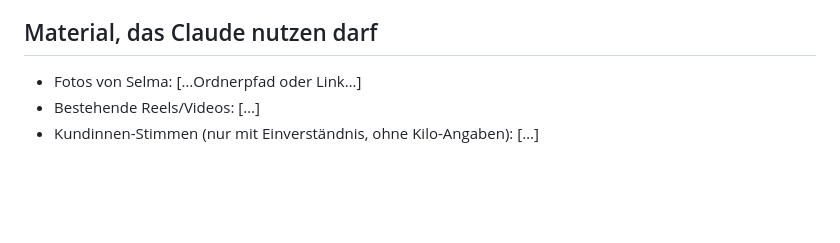
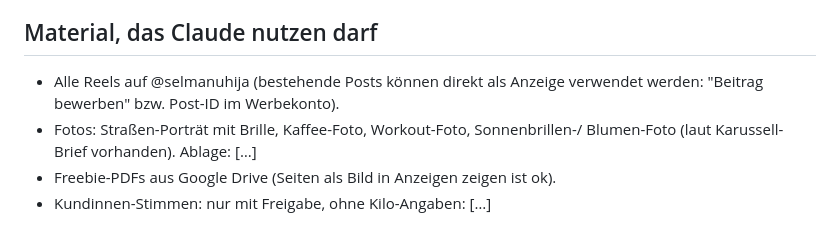
Before and after one commit to amirprada/Shramba, a Markdown page: selma-ads/kunde/selma.md, the part around one of its changes. Rendered like a GitHub page; blank space fills up the shorter version.

```diff
--- a/selma-ads/kunde/selma.md
+++ b/selma-ads/kunde/selma.md
@@ -87,5 +136,8 @@ Gewählt: […]
 
 ## Material, das Claude nutzen darf
-- Fotos von Selma: […Ordnerpfad oder Link…]
-- Bestehende Reels/Videos: […]
-- Kundinnen-Stimmen (nur mit Einverständnis, ohne Kilo-Angaben): […]
+- Alle Reels auf @selmanuhija (bestehende Posts können direkt als Anzeige
+  verwendet werden: "Beitrag bewerben" bzw. Post-ID im Werbekonto).
+- Fotos: Straßen-Porträt mit Brille, Kaffee-Foto, Workout-Foto, Sonnenbrillen-/
+  Blumen-Foto (laut Karussell-Brief vorhanden). Ablage: […]
+- Freebie-PDFs aus Google Drive (Seiten als Bild in Anzeigen zeigen ist ok).
+- Kundinnen-Stimmen: nur mit Freigabe, ohne Kilo-Angaben: […]
```
Also changed, not shown: other parts of selma-ads/kunde/selma.md (+117 -68 lines), selma-ads/ANLEITUNG.md (+37 -38 lines).
